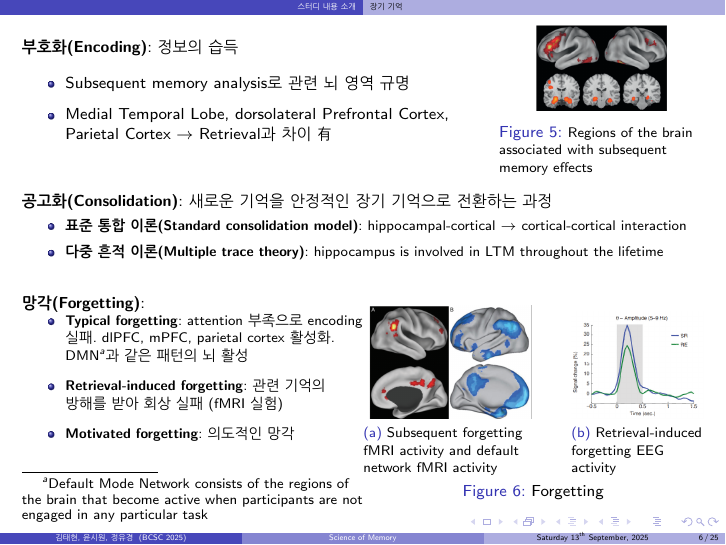
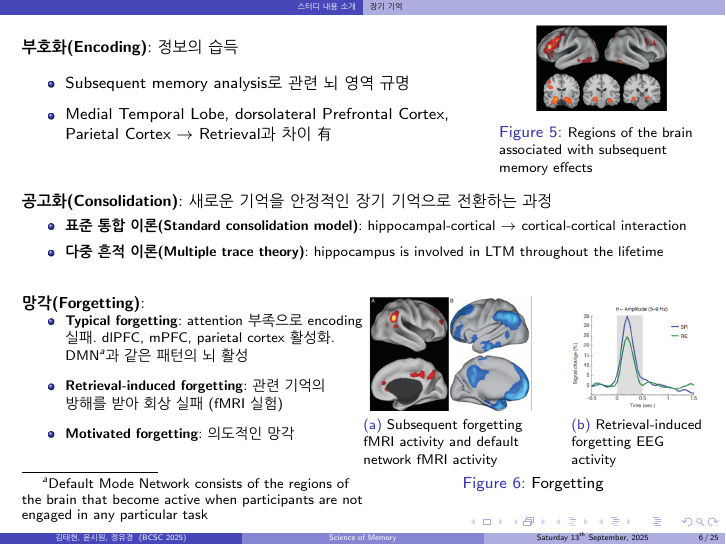
Before and after one commit to ysw421/notes, LaTeX slides (bcsc_memory_CN/pp_pp/main.tex): page 11 of 30. Compiled offline with pdfLaTeX.

Commit message:
update ppt

```diff
--- a/bcsc_memory_CN/pp_pp/main.tex
+++ b/bcsc_memory_CN/pp_pp/main.tex
@@ -378,7 +378,7 @@ become active when participants are not engaged in any particular task}과 같
     \hfill
   \end{minipage}%
   \begin{minipage}{0.5\textwidth}
-    \vspace{-1em}
+    \vspace{-2em}
     \begin{figure}
       \centering
       \subfloat[\small Subsequent forgetting fMRI activity and default network fMRI activity]
```
